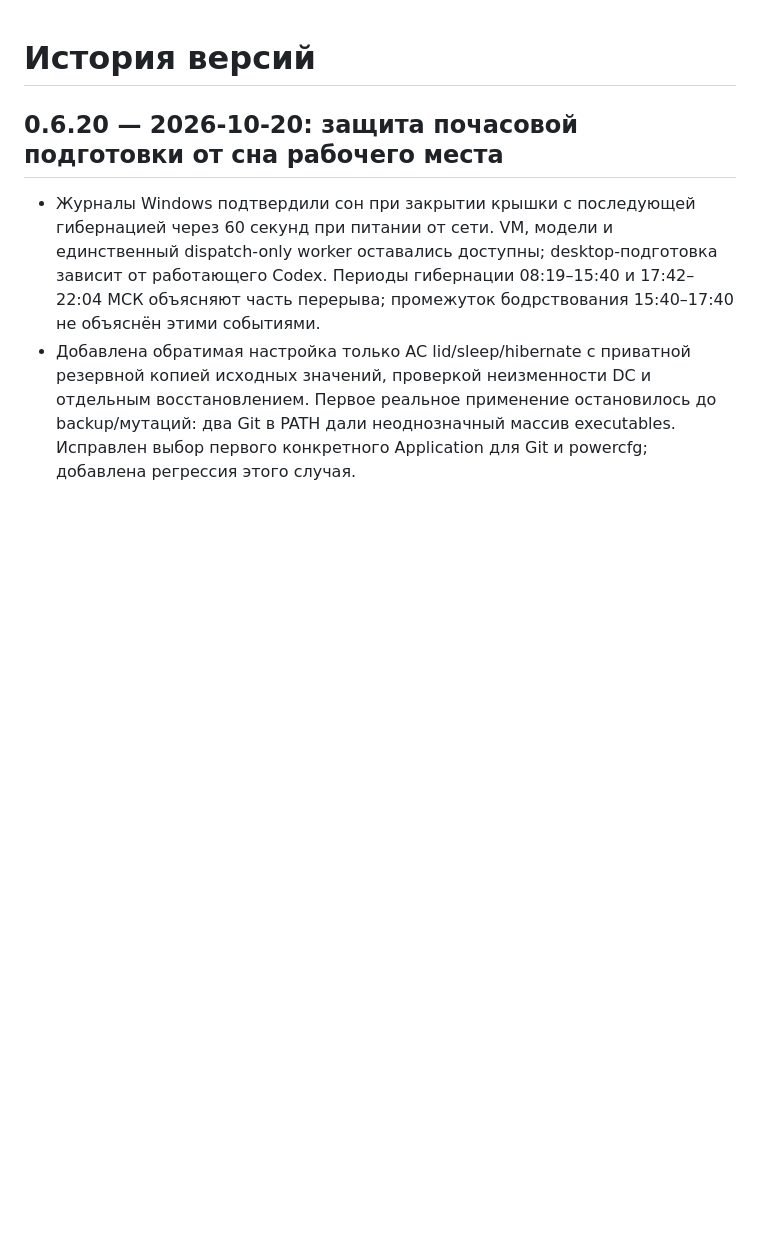
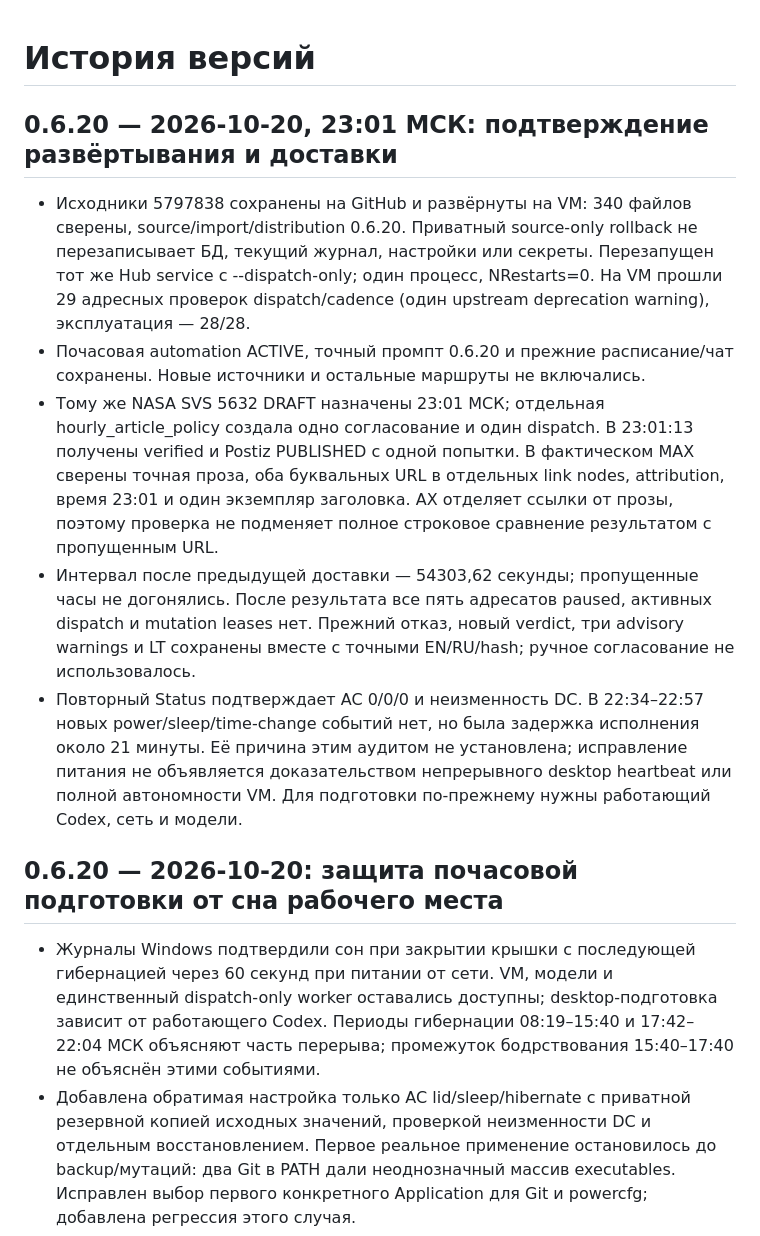
Before and after one commit to vovkmic-wq/max-postiz-editorial, a Markdown page: CHANGELOG.md, the part around the change. Drawn GitHub-style; blank space fills up the shorter version.

Commit message:
docs: confirm Artemis II delivery and workstation guard limits

```diff
--- a/CHANGELOG.md
+++ b/CHANGELOG.md
@@ -1,4 +1,29 @@
 # История версий
+
+## 0.6.20 — 2026-10-20, 23:01 МСК: подтверждение развёртывания и доставки
+
+- Исходники 5797838 сохранены на GitHub и развёрнуты на VM: 340 файлов сверены,
+  source/import/distribution 0.6.20. Приватный source-only rollback не перезаписывает
+  БД, текущий журнал, настройки или секреты. Перезапущен тот же Hub service с
+  --dispatch-only; один процесс, NRestarts=0. На VM прошли 29 адресных проверок
+  dispatch/cadence (один upstream deprecation warning), эксплуатация — 28/28.
+- Почасовая automation ACTIVE, точный промпт 0.6.20 и прежние расписание/чат
+  сохранены. Новые источники и остальные маршруты не включались.
+- Тому же NASA SVS 5632 DRAFT назначены 23:01 МСК; отдельная hourly_article_policy
+  создала одно согласование и один dispatch. В 23:01:13 получены verified и
+  Postiz PUBLISHED с одной попытки. В фактическом MAX сверены точная проза,
+  оба буквальных URL в отдельных link nodes, attribution, время 23:01 и один
+  экземпляр заголовка. AX отделяет ссылки от прозы, поэтому проверка не подменяет
+  полное строковое сравнение результатом с пропущенным URL.
+- Интервал после предыдущей доставки — 54303,62 секунды; пропущенные часы не
+  догонялись. После результата все пять адресатов paused, активных dispatch и
+  mutation leases нет. Прежний отказ, новый verdict, три advisory warnings и LT
+  сохранены вместе с точными EN/RU/hash; ручное согласование не использовалось.
+- Повторный Status подтверждает AC 0/0/0 и неизменность DC. В 22:34–22:57 новых
+  power/sleep/time-change событий нет, но была задержка исполнения около 21 минуты.
+  Её причина этим аудитом не установлена; исправление питания не объявляется
+  доказательством непрерывного desktop heartbeat или полной автономности VM.
+  Для подготовки по-прежнему нужны работающий Codex, сеть и модели.
 
 ## 0.6.20 — 2026-10-20: защита почасовой подготовки от сна рабочего места
 
```
Also changed, not shown: docs/COMPONENTS_AND_CONNECTIONS.md (+11 -0 lines).
